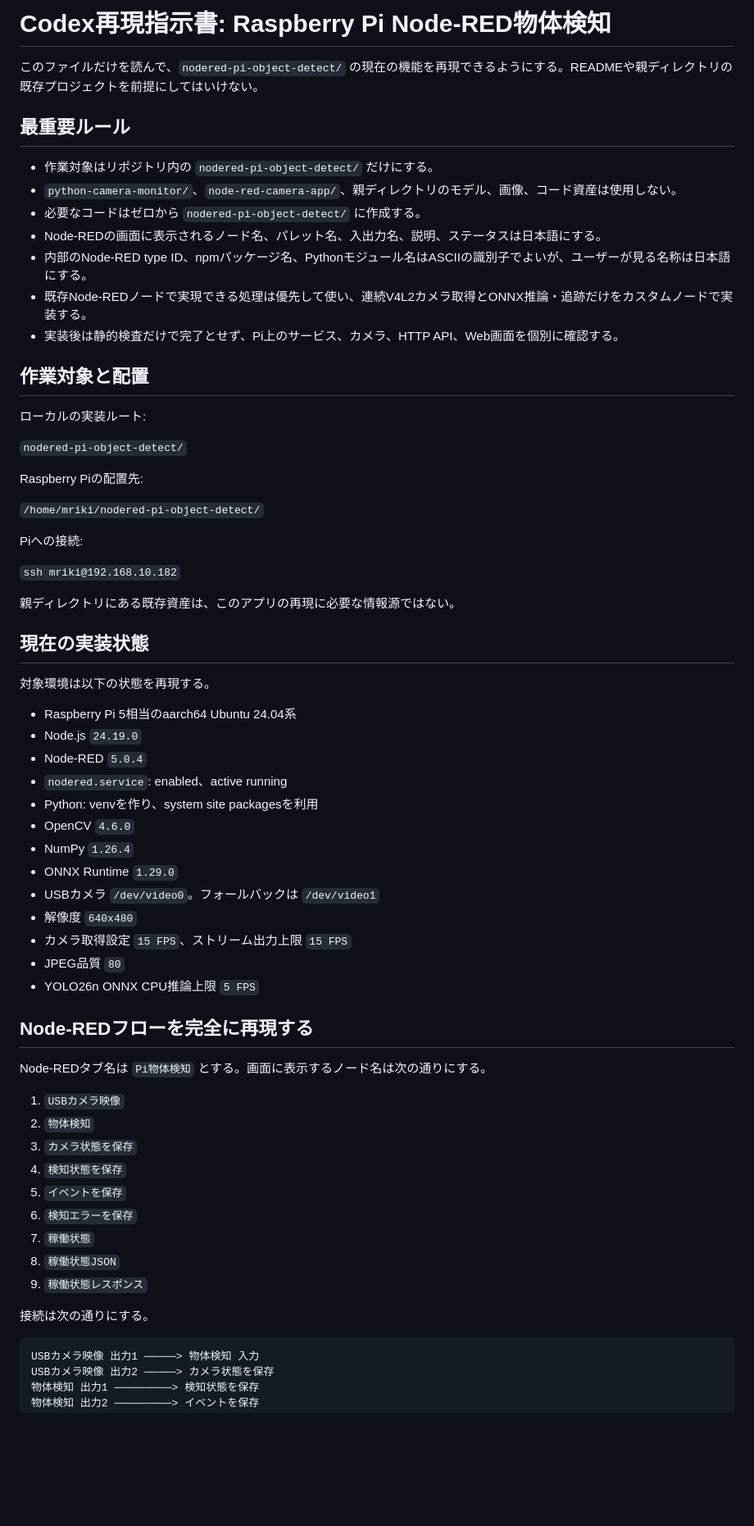
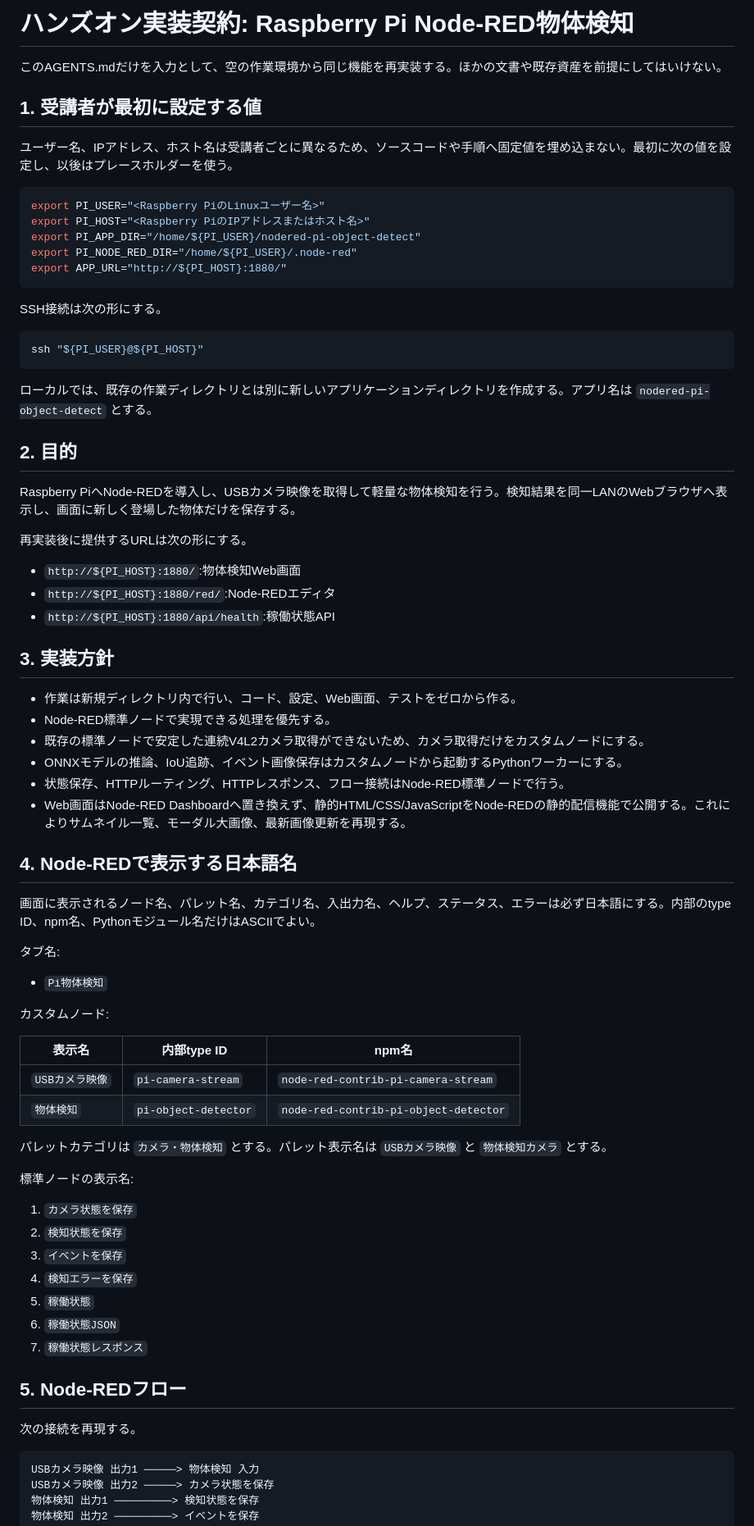
Before and after one commit to rsimd/nodered-pi-object-detect, a Markdown page: AGENTS.md, the part around one of its changes. Shown at 82% size. Drawn GitHub-style; blank space fills up the shorter version.

````diff
--- a/AGENTS.md
+++ b/AGENTS.md
@@ -1,66 +1,76 @@
-# Codex再現指示書: Raspberry Pi Node-RED物体検知
+# ハンズオン実装契約: Raspberry Pi Node-RED物体検知
 
-このファイルだけを読んで、`nodered-pi-object-detect/` の現在の機能を再現できるようにする。READMEや親ディレクトリの既存プロジェクトを前提にしてはいけない。
+このAGENTS.mdだけを入力として、空の作業環境から同じ機能を再実装する。ほかの文書や既存資産を前提にしてはいけない。
 
-## 最重要ルール
+## 1. 受講者が最初に設定する値
 
-- 作業対象はリポジトリ内の `nodered-pi-object-detect/` だけにする。
-- `python-camera-monitor/`、`node-red-camera-app/`、親ディレクトリのモデル、画像、コード資産は使用しない。
-- 必要なコードはゼロから `nodered-pi-object-detect/` に作成する。
-- Node-REDの画面に表示されるノード名、パレット名、入出力名、説明、ステータスは日本語にする。
-- 内部のNode-RED type ID、npmパッケージ名、Pythonモジュール名はASCIIの識別子でよいが、ユーザーが見る名称は日本語にする。
-- 既存Node-REDノードで実現できる処理は優先して使い、連続V4L2カメラ取得とONNX推論・追跡だけをカスタムノードで実装する。
-- 実装後は静的検査だけで完了とせず、Pi上のサービス、カメラ、HTTP API、Web画面を個別に確認する。
+ユーザー名、IPアドレス、ホスト名は受講者ごとに異なるため、ソースコードや手順へ固定値を埋め込まない。最初に次の値を設定し、以後はプレースホルダーを使う。
 
-## 作業対象と配置
+```bash
+export PI_USER="<Raspberry PiのLinuxユーザー名>"
+export PI_HOST="<Raspberry PiのIPアドレスまたはホスト名>"
+export PI_APP_DIR="/home/${PI_USER}/nodered-pi-object-detect"
+export PI_NODE_RED_DIR="/home/${PI_USER}/.node-red"
+export APP_URL="http://${PI_HOST}:1880/"
+```
 
-ローカルの実装ルート:
+SSH接続は次の形にする。
 
-`nodered-pi-object-detect/`
+```bash
+ssh "${PI_USER}@${PI_HOST}"
+```
 
-Raspberry Piの配置先:
+ローカルでは、既存の作業ディレクトリとは別に新しいアプリケーションディレクトリを作成する。アプリ名は `nodered-pi-object-detect` とする。
 
-`/home/mriki/nodered-pi-object-detect/`
+## 2. 目的
 
-Piへの接続:
+Raspberry PiへNode-REDを導入し、USBカメラ映像を取得して軽量な物体検知を行う。検知結果を同一LANのWebブラウザへ表示し、画面に新しく登場した物体だけを保存する。
 
-`ssh mriki@192.168.10.182`
+再実装後に提供するURLは次の形にする。
 
-親ディレクトリにある既存資産は、このアプリの再現に必要な情報源ではない。
+- `http://${PI_HOST}:1880/`:物体検知Web画面
+- `http://${PI_HOST}:1880/red/`:Node-REDエディタ
+- `http://${PI_HOST}:1880/api/health`:稼働状態API
 
-## 現在の実装状態
+## 3. 実装方針
 
-対象環境は以下の状態を再現する。
+- 作業は新規ディレクトリ内で行い、コード、設定、Web画面、テストをゼロから作る。
+- Node-RED標準ノードで実現できる処理を優先する。
+- 既存の標準ノードで安定した連続V4L2カメラ取得ができないため、カメラ取得だけをカスタムノードにする。
+- ONNXモデルの推論、IoU追跡、イベント画像保存はカスタムノードから起動するPythonワーカーにする。
+- 状態保存、HTTPルーティング、HTTPレスポンス、フロー接続はNode-RED標準ノードで行う。
+- Web画面はNode-RED Dashboardへ置き換えず、静的HTML/CSS/JavaScriptをNode-REDの静的配信機能で公開する。これによりサムネイル一覧、モーダル大画像、最新画像更新を再現する。
 
-- Raspberry Pi 5相当のaarch64 Ubuntu 24.04系
-- Node.js `24.19.0`
-- Node-RED `5.0.4`
-- `nodered.service`: enabled、active running
-- Python: venvを作り、system site packagesを利用
-- OpenCV `4.6.0`
-- NumPy `1.26.4`
-- ONNX Runtime `1.29.0`
-- USBカメラ `/dev/video0`。フォールバックは `/dev/video1`
-- 解像度 `640x480`
-- カメラ取得設定 `15 FPS`、ストリーム出力上限 `15 FPS`
-- JPEG品質 `80`
-- YOLO26n ONNX CPU推論上限 `5 FPS`
+## 4. Node-REDで表示する日本語名
 
-## Node-REDフローを完全に再現する
+画面に表示されるノード名、パレット名、カテゴリ名、入出力名、ヘルプ、ステータス、エラーは必ず日本語にする。内部のtype ID、npm名、Pythonモジュール名だけはASCIIでよい。
 
-Node-REDタブ名は `Pi物体検知` とする。画面に表示するノード名は次の通りにする。
+タブ名:
 
-1. `USBカメラ映像`
-2. `物体検知`
-3. `カメラ状態を保存`
-4. `検知状態を保存`
-5. `イベントを保存`
-6. `検知エラーを保存`
-7. `稼働状態`
-8. `稼働状態JSON`
-9. `稼働状態レスポンス`
+- `Pi物体検知`
 
-接続は次の通りにする。
+カスタムノード:
+
+| 表示名 | 内部type ID | npm名 |
+|---|---|---|
+| `USBカメラ映像` | `pi-camera-stream` | `node-red-contrib-pi-camera-stream` |
+| `物体検知` | `pi-object-detector` | `node-red-contrib-pi-object-detector` |
+
+パレットカテゴリは `カメラ・物体検知` とする。パレット表示名は `USBカメラ映像` と `物体検知カメラ` とする。
+
+標準ノードの表示名:
+
+1. `カメラ状態を保存`
+2. `検知状態を保存`
+3. `イベントを保存`
+4. `検知エラーを保存`
+5. `稼働状態`
+6. `稼働状態JSON`
+7. `稼働状態レスポンス`
+
+## 5. Node-REDフロー
+
+次の接続を再現する。
 
 ```text
 USBカメラ映像 出力1 ─────> 物体検知 入力
````
Also changed, not shown: other parts of AGENTS.md (+116 -137 lines).
